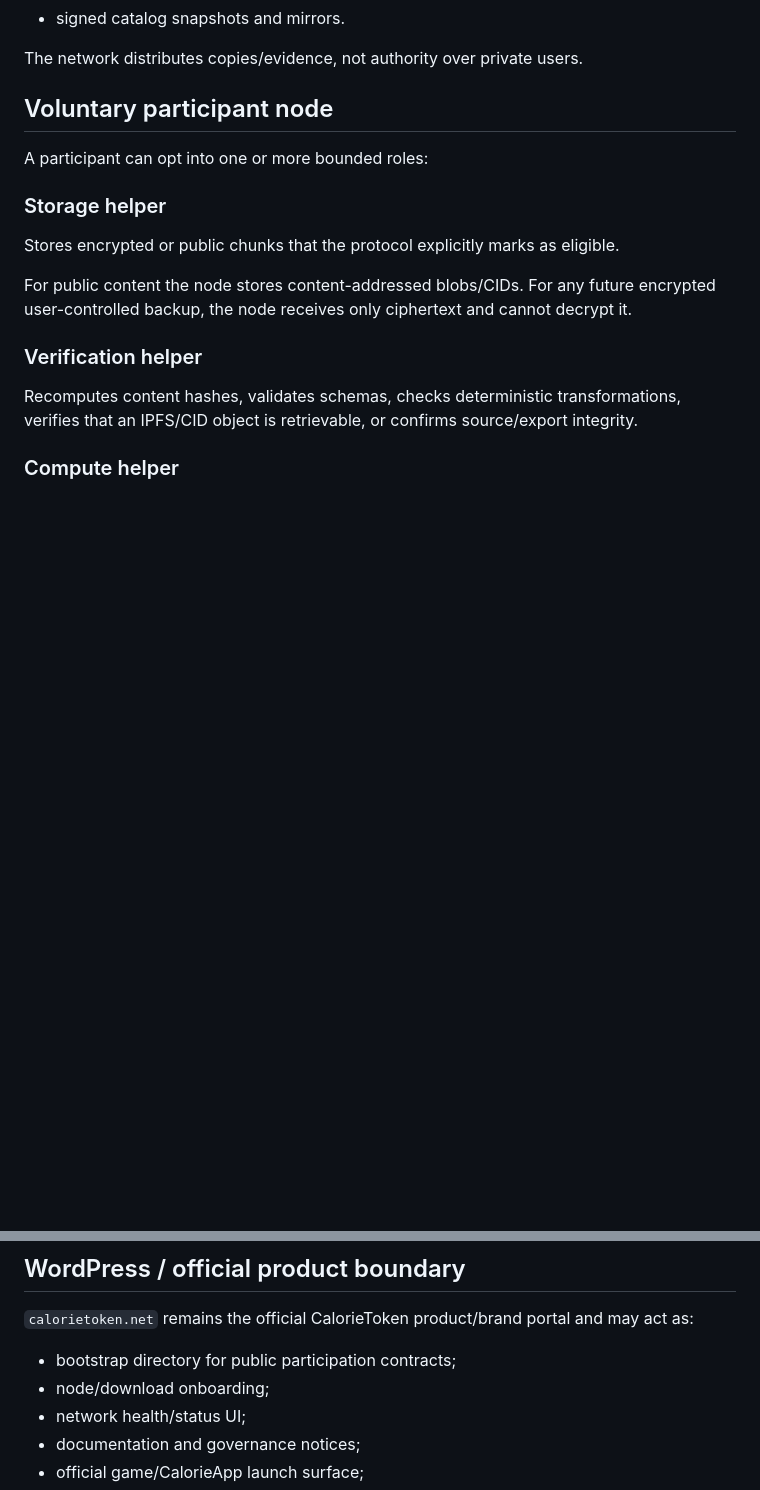
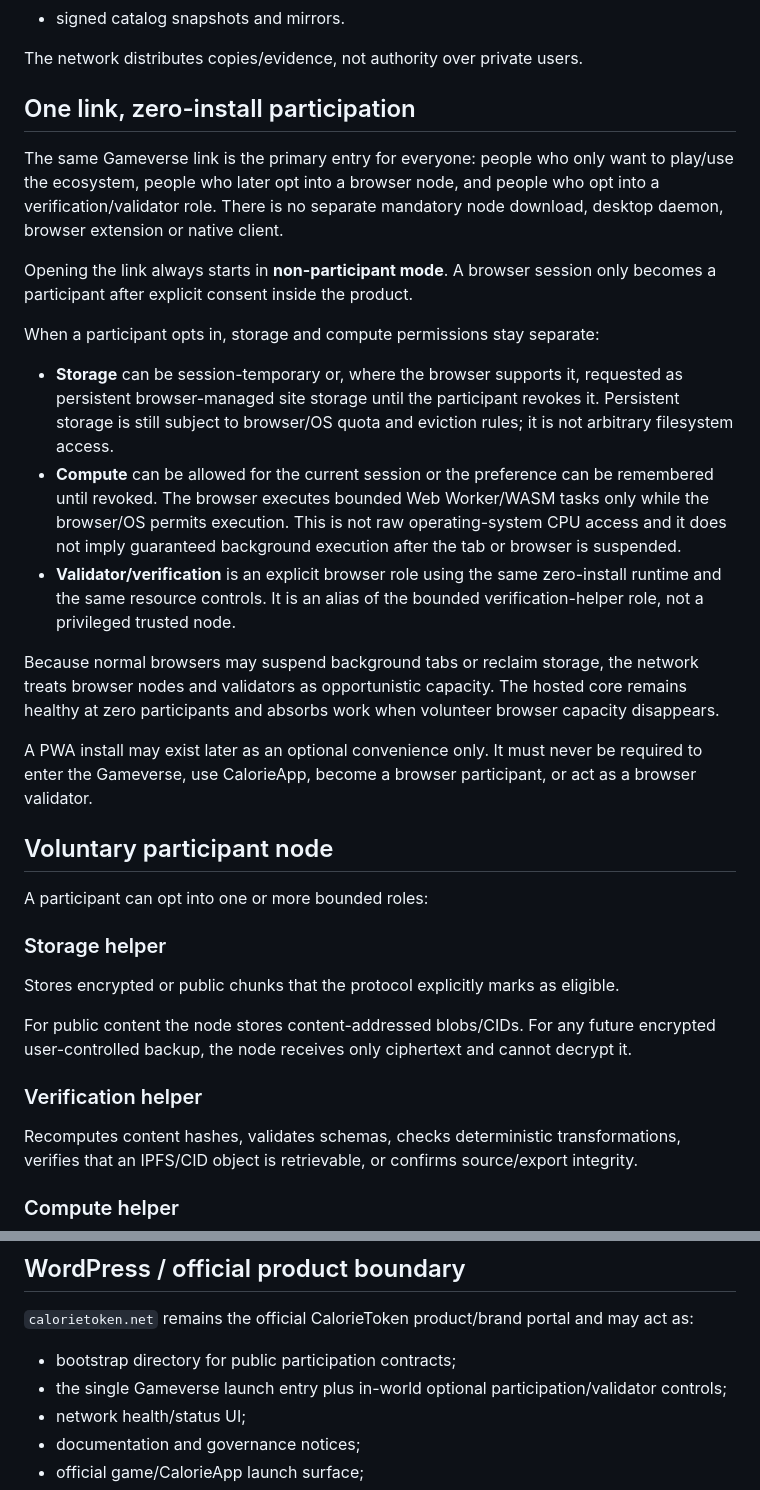
Before and after one commit to CalorieToken/CalorieApp, a Markdown page: docs/DECENTRALIZED_PARTICIPATION_ARCHITECTURE.md, 2 parts joined by grey strips. Rendered like a GitHub page; blank space fills up the shorter version.

Commit message:
Document same-link zero-install browser node and validator model

```diff
--- a/docs/DECENTRALIZED_PARTICIPATION_ARCHITECTURE.md
+++ b/docs/DECENTRALIZED_PARTICIPATION_ARCHITECTURE.md
@@ -38,6 +38,40 @@ The best early candidates are public, content-addressable or reproducible data:
 - signed catalog snapshots and mirrors.
 
 The network distributes copies/evidence, not authority over private users.
+
+## One link, zero-install participation
+
+The same Gameverse link is the primary entry for everyone: people who only want
+to play/use the ecosystem, people who later opt into a browser node, and people
+who opt into a verification/validator role. There is no separate mandatory node
+download, desktop daemon, browser extension or native client.
+
+Opening the link always starts in **non-participant mode**. A browser session only
+becomes a participant after explicit consent inside the product.
+
+When a participant opts in, storage and compute permissions stay separate:
+
+- **Storage** can be session-temporary or, where the browser supports it,
+  requested as persistent browser-managed site storage until the participant
+  revokes it. Persistent storage is still subject to browser/OS quota and eviction
+  rules; it is not arbitrary filesystem access.
+- **Compute** can be allowed for the current session or the preference can be
+  remembered until revoked. The browser executes bounded Web Worker/WASM tasks
+  only while the browser/OS permits execution. This is not raw operating-system
+  CPU access and it does not imply guaranteed background execution after the tab
+  or browser is suspended.
+- **Validator/verification** is an explicit browser role using the same zero-install
+  runtime and the same resource controls. It is an alias of the bounded
+  verification-helper role, not a privileged trusted node.
+
+Because normal browsers may suspend background tabs or reclaim storage, the
+network treats browser nodes and validators as opportunistic capacity. The
+hosted core remains healthy at zero participants and absorbs work when volunteer
+browser capacity disappears.
+
+A PWA install may exist later as an optional convenience only. It must never be
+required to enter the Gameverse, use CalorieApp, become a browser participant, or
+act as a browser validator.
 
 ## Voluntary participant node
 
@@ -193,7 +227,7 @@ No automatic paid infrastructure upgrade or phase promotion.
 
 `calorietoken.net` remains the official CalorieToken product/brand portal and may act as:
 - bootstrap directory for public participation contracts;
-- node/download onboarding;
+- the single Gameverse launch entry plus in-world optional participation/validator controls;
 - network health/status UI;
 - documentation and governance notices;
 - official game/CalorieApp launch surface;
```
